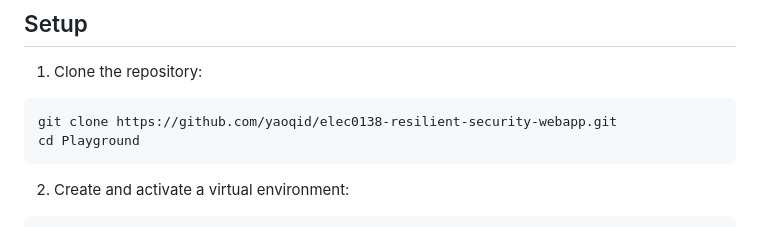
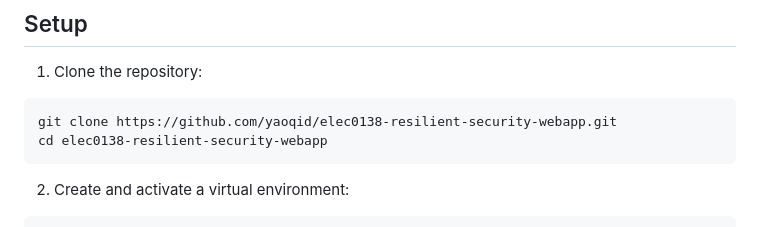
Before and after one commit to yaoqid/elec0138-resilient-security-webapp, a Markdown page: README.md, the part around the change. Drawn GitHub-style.

Commit message:
Fix directory navigation command in README setup instructions

````diff
--- a/README.md
+++ b/README.md
@@ -45,7 +45,7 @@ Playground/
 
 ```powershell
 git clone https://github.com/yaoqid/elec0138-resilient-security-webapp.git
-cd Playground
+cd elec0138-resilient-security-webapp
 ```
 
 2. Create and activate a virtual environment:
````
